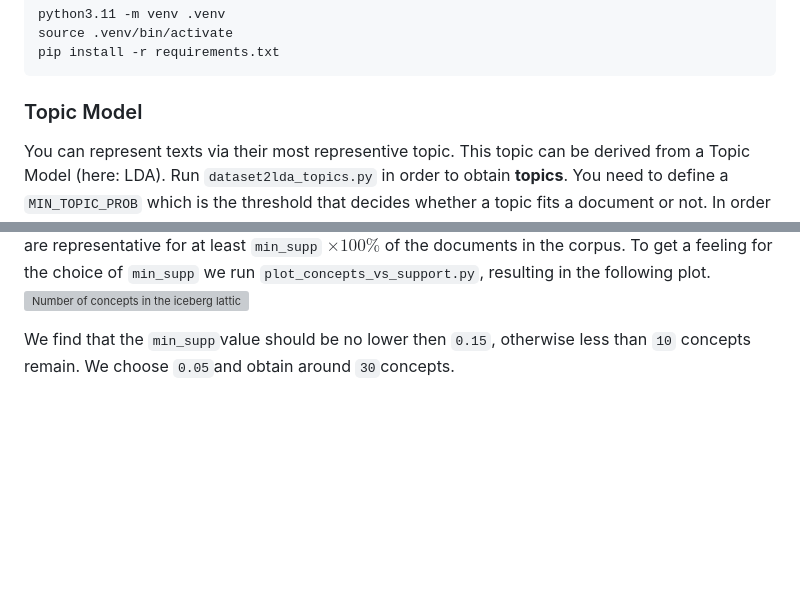
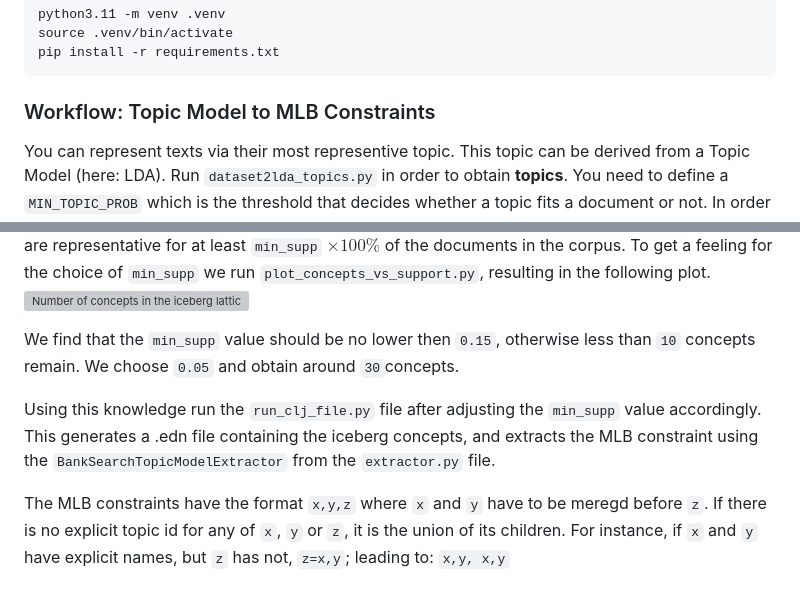
Before and after one commit to KlaraGtknst/fca-constrained-clustering, a Markdown page: README.md, 2 parts joined by grey strips. Rendered like a GitHub page; blank space fills up the shorter version; grey boxes are pictures that could not be loaded.

Commit message:
feat: Add MLB constraints

````diff
--- a/README.md
+++ b/README.md
@@ -13,7 +13,7 @@ source .venv/bin/activate
 pip install -r requirements.txt
 ```
 
-### Topic Model
+### Workflow: Topic Model to MLB Constraints
 You can represent texts via their most representive topic.
 This topic can be derived from a Topic Model (here: LDA).
 Run `dataset2lda_topics.py` in order to obtain **topics**.
@@ -38,5 +38,12 @@ Intuively, remaining concepts are document-topic pairs, whose topics are represe
 To get a feeling for the choice of `min_supp` we run `plot_concepts_vs_support.py`, resulting in the following plot.
 ![Number of concepts in the iceberg lattice for different min_supp values on the BankSearch Dataset.](resources/banksearch/topic_model/plots/concepts_vs_support.svg)
 
-We find that the `min_supp`value should be no lower then `0.15`, otherwise less than `10` concepts remain.
-We choose `0.05`and obtain around `30`concepts.
+We find that the `min_supp` value should be no lower then `0.15`, otherwise less than `10` concepts remain.
+We choose `0.05` and obtain around `30`concepts.
+
+Using this knowledge run the `run_clj_file.py` file after adjusting the `min_supp` value accordingly.
+This generates a .edn file containing the iceberg concepts, and extracts the MLB constraint using the `BankSearchTopicModelExtractor` from the `extractor.py` file.
+
+The MLB constraints have the format `x,y,z` where `x` and `y` have to be meregd before `z`.
+If there is no explicit topic id for any of `x`, `y` or `z`, it is the union of its children.
+For instance, if `x` and `y` have explicit names, but `z` has not, `z=x,y`; leading to: `x,y, x,y`
````
